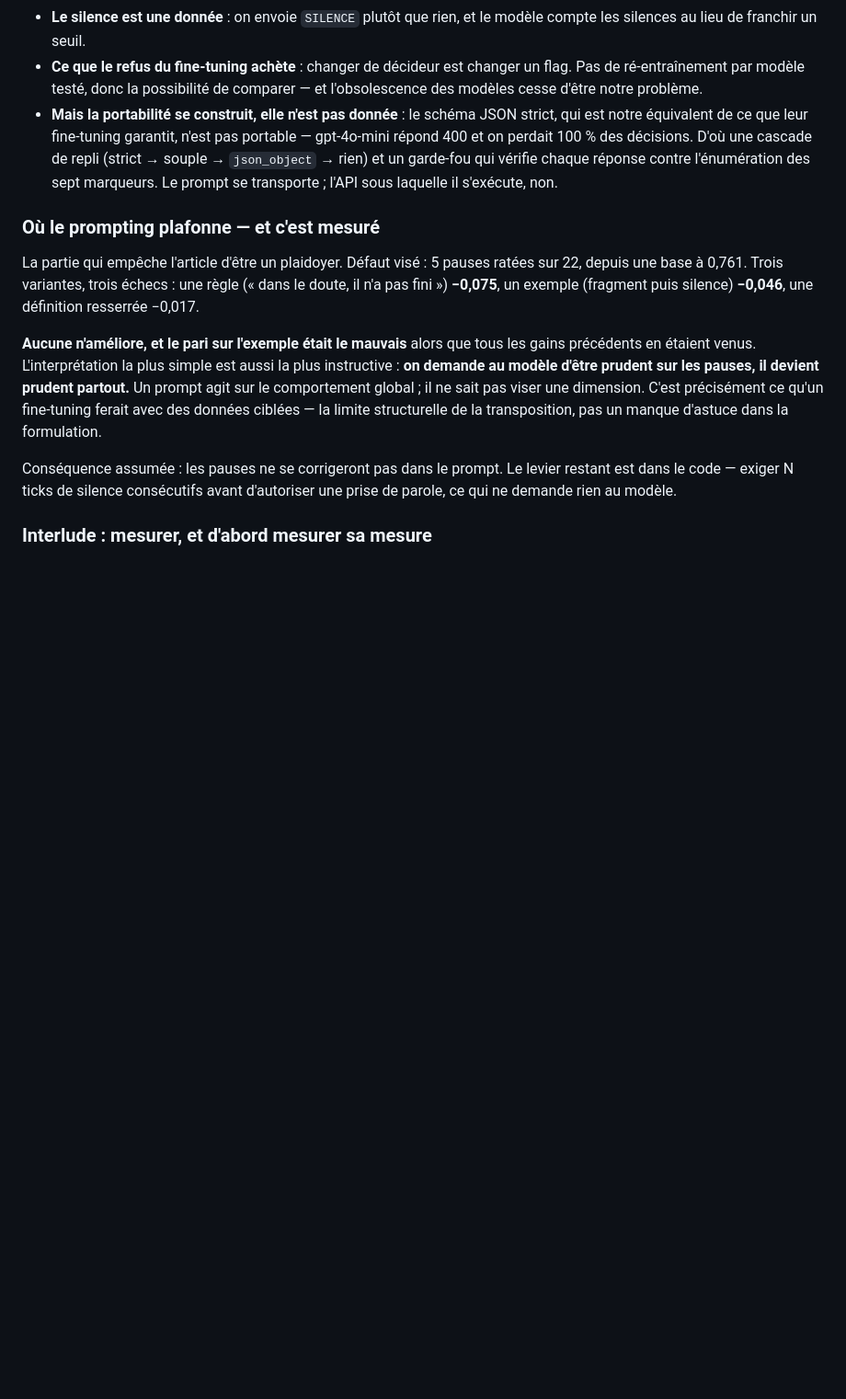
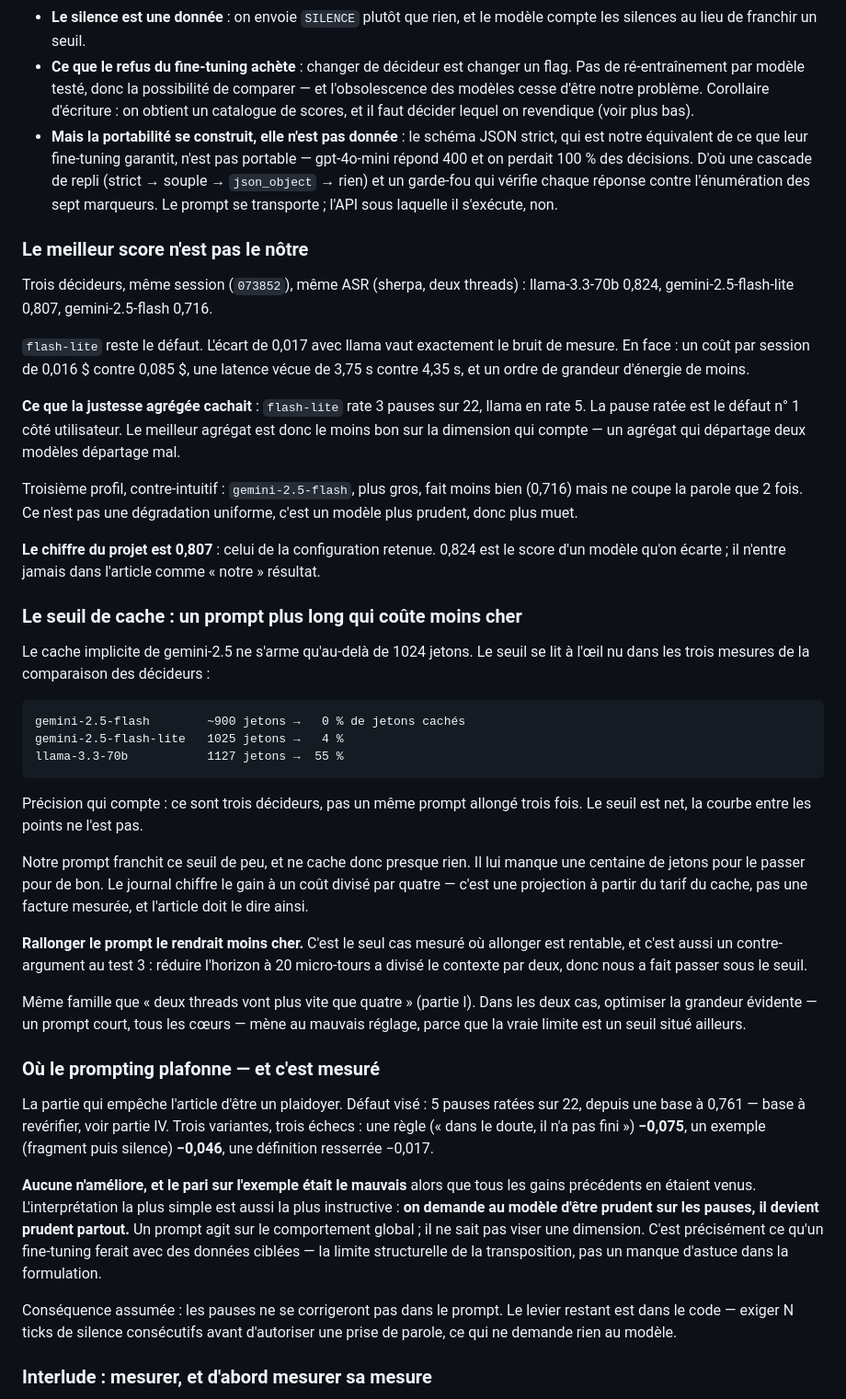
Before and after one commit to lexoyo/microturn, a Markdown page: ARTICLE-NOTES.md, the part around one of its changes. Shown at 92% size. GitHub-like rendering; blank space fills up the shorter version.

```diff
--- a/ARTICLE-NOTES.md
+++ b/ARTICLE-NOTES.md
@@ -174,6 +174,8 @@ pas de GPU.
 - **Ce que le refus du fine-tuning achète** : changer de décideur est changer un
   flag. Pas de ré-entraînement par modèle testé, donc la possibilité de
   comparer — et l'obsolescence des modèles cesse d'être notre problème.
+  Corollaire d'écriture : on obtient un catalogue de scores, et il faut décider
+  lequel on revendique (voir plus bas).
 - **Mais la portabilité se construit, elle n'est pas donnée** : le schéma JSON
   strict, qui est notre équivalent de ce que leur fine-tuning garantit, n'est pas
   portable — gpt-4o-mini répond 400 et on perdait 100 % des décisions. D'où une
@@ -181,10 +183,59 @@ pas de GPU.
   vérifie chaque réponse contre l'énumération des sept marqueurs. Le prompt se
   transporte ; l'API sous laquelle il s'exécute, non.
 
+### Le meilleur score n'est pas le nôtre
+
+Trois décideurs, même session (`073852`), même ASR (sherpa, deux threads) :
+llama-3.3-70b 0,824, gemini-2.5-flash-lite 0,807, gemini-2.5-flash 0,716.
+
+`flash-lite` reste le défaut. L'écart de 0,017 avec llama vaut exactement le
+bruit de mesure. En face : un coût par session de 0,016 $ contre 0,085 $, une
+latence vécue de 3,75 s contre 4,35 s, et un ordre de grandeur d'énergie de
+moins.
+
+**Ce que la justesse agrégée cachait** : `flash-lite` rate 3 pauses sur 22,
+llama en rate 5. La pause ratée est le défaut n° 1 côté utilisateur. Le meilleur
+agrégat est donc le moins bon sur la dimension qui compte — un agrégat qui
+départage deux modèles départage mal.
+
+Troisième profil, contre-intuitif : `gemini-2.5-flash`, plus gros, fait moins
+bien (0,716) mais ne coupe la parole que 2 fois. Ce n'est pas une dégradation
+uniforme, c'est un modèle plus prudent, donc plus muet.
+
+**Le chiffre du projet est 0,807** : celui de la configuration retenue. 0,824
+est le score d'un modèle qu'on écarte ; il n'entre jamais dans l'article comme
+« notre » résultat.
+
+### Le seuil de cache : un prompt plus long qui coûte moins cher
+
+Le cache implicite de gemini-2.5 ne s'arme qu'au-delà de 1024 jetons. Le seuil
+se lit à l'œil nu dans les trois mesures de la comparaison des décideurs :
+
+    gemini-2.5-flash        ~900 jetons →   0 % de jetons cachés
+    gemini-2.5-flash-lite   1025 jetons →   4 %
+    llama-3.3-70b           1127 jetons →  55 %
+
+Précision qui compte : ce sont trois décideurs, pas un même prompt allongé trois
+fois. Le seuil est net, la courbe entre les points ne l'est pas.
+
+Notre prompt franchit ce seuil de peu, et ne cache donc presque rien. Il lui
+manque une centaine de jetons pour le passer pour de bon. Le journal chiffre
+le gain à un coût divisé par quatre — c'est une projection à partir du tarif du
+cache, pas une facture mesurée, et l'article doit le dire ainsi.
+
+**Rallonger le prompt le rendrait moins cher.** C'est le seul cas mesuré où
+allonger est rentable, et c'est aussi un contre-argument au test 3 : réduire
+l'horizon à 20 micro-tours a divisé le contexte par deux, donc nous a fait
+passer sous le seuil.
+
+Même famille que « deux threads vont plus vite que quatre » (partie I). Dans les
+deux cas, optimiser la grandeur évidente — un prompt court, tous les cœurs —
+mène au mauvais réglage, parce que la vraie limite est un seuil situé ailleurs.
+
 ### Où le prompting plafonne — et c'est mesuré
 
 La partie qui empêche l'article d'être un plaidoyer. Défaut visé : 5 pauses
-ratées sur 22, depuis une base à 0,761. Trois variantes, trois échecs :
+ratées sur 22, depuis une base à 0,761 — base à revérifier, voir partie IV. Trois variantes, trois échecs :
 une règle (« dans le doute, il n'a pas fini ») **−0,075**, un exemple
 (fragment puis silence) **−0,046**, une définition resserrée −0,017.
 
```
Also changed, not shown: other parts of ARTICLE-NOTES.md (+60 -7 lines).
